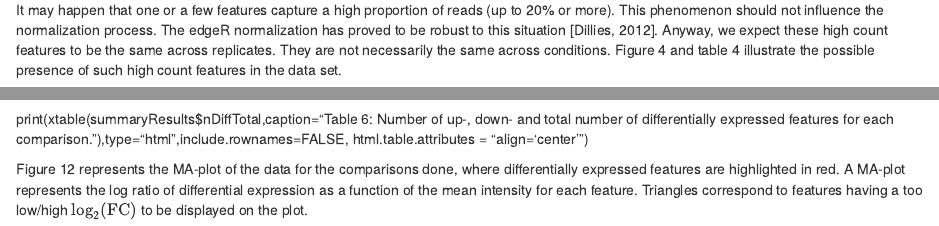
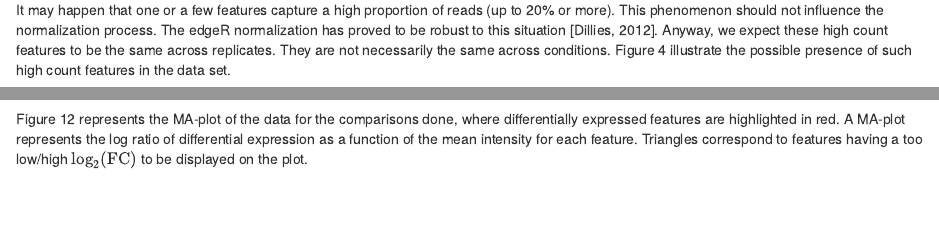
Before and after one commit to upendrak/edgeR_multi, an R Markdown document (report_edgeR.rmd): the page in a window 1100 px wide, from 1460 px down, and a second part further down, joined at a grey line. Rendered offline with R 4.5, knitr and Pandoc, with nearby package versions; some code elsewhere in the file could not run offline.

Commit message:
remove tables that didn't work

```diff
--- a/report_edgeR.rmd
+++ b/report_edgeR.rmd
@@ -89,7 +89,7 @@ Figure 3 shows the distribution of read counts for each sample. For sake of read
 </center>
 </figure>
 
-It may happen that one or a few features capture a high proportion of reads (up to 20% or more). This phenomenon should not influence the normalization process. The edgeR normalization has proved to be robust to this situation [Dillies, 2012]. Anyway, we expect these high count features to be the same across replicates. They are not necessarily the same across conditions. Figure 4 and table 4 illustrate the possible presence of such high count features in the data set.
+It may happen that one or a few features capture a high proportion of reads (up to 20% or more). This phenomenon should not influence the normalization process. The edgeR normalization has proved to be robust to this situation [Dillies, 2012]. Anyway, we expect these high count features to be the same across replicates. They are not necessarily the same across conditions. Figure 4 illustrate the possible presence of such high count features in the data set.
 
 <figure>
 <center>
@@ -216,8 +212,6 @@ Once the dispersion estimation and the model fitting have been done, edgeR can p
 
 A p-value adjustment is performed to take into account multiple testing and control the false positive rate to a chosen level $\alpha$. For this analysis, a `r pAdjustMethod` p-value adjustment was performed [Benjamini, 1995 and 2001] and the level of controlled false positive rate was set to `r alpha`.
 
-print(xtable(summaryResults$nDiffTotal,caption="Table 6: Number of up-, down- and total number of differentially expressed features for each comparison."),type="html",include.rownames=FALSE, html.table.attributes = "align='center'")
-
 Figure 12 represents the MA-plot of the data for the comparisons done, where differentially expressed features are highlighted in red. A MA-plot represents the log ratio of differential expression as a function of the mean intensity for each feature. Triangles correspond to features having a too low/high $\log_2(\text{FC})$ to be displayed on the plot.
 
 <figure>
```
Also changed, not shown: report_edgeR.rmd (4 more changed lines).
